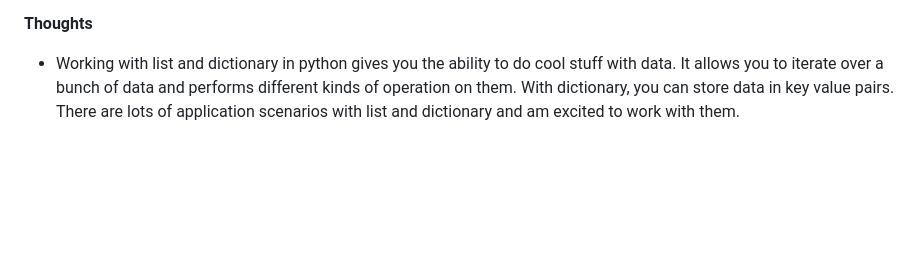
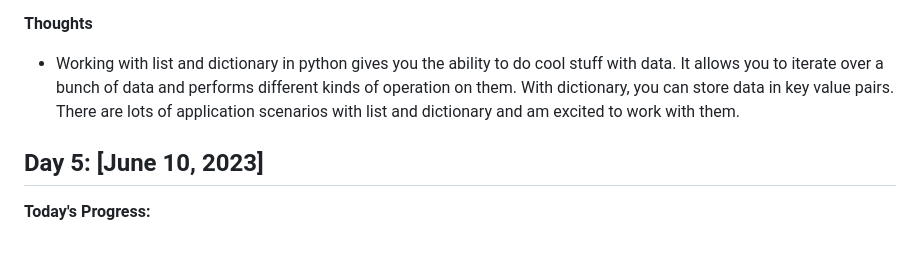
Before and after one commit to gbabohernest/100-Days-of-Code, a Markdown page: progress/progress.md, the part around the change. Drawn GitHub-style; blank space fills up the shorter version.

Commit message:
initial commit for day 5

```diff
--- a/progress/progress.md
+++ b/progress/progress.md
@@ -59,3 +59,7 @@
 **Thoughts**
 
 - Working with list and dictionary in python gives you the ability to do cool stuff with data. It allows you to iterate over a bunch of data and performs different kinds of operation on them. With dictionary, you can store data in key value pairs. There are lots of application scenarios with list and dictionary and am excited to work with them.
+
+## Day 5: [June 10, 2023]
+
+**Today's Progress:**
```
